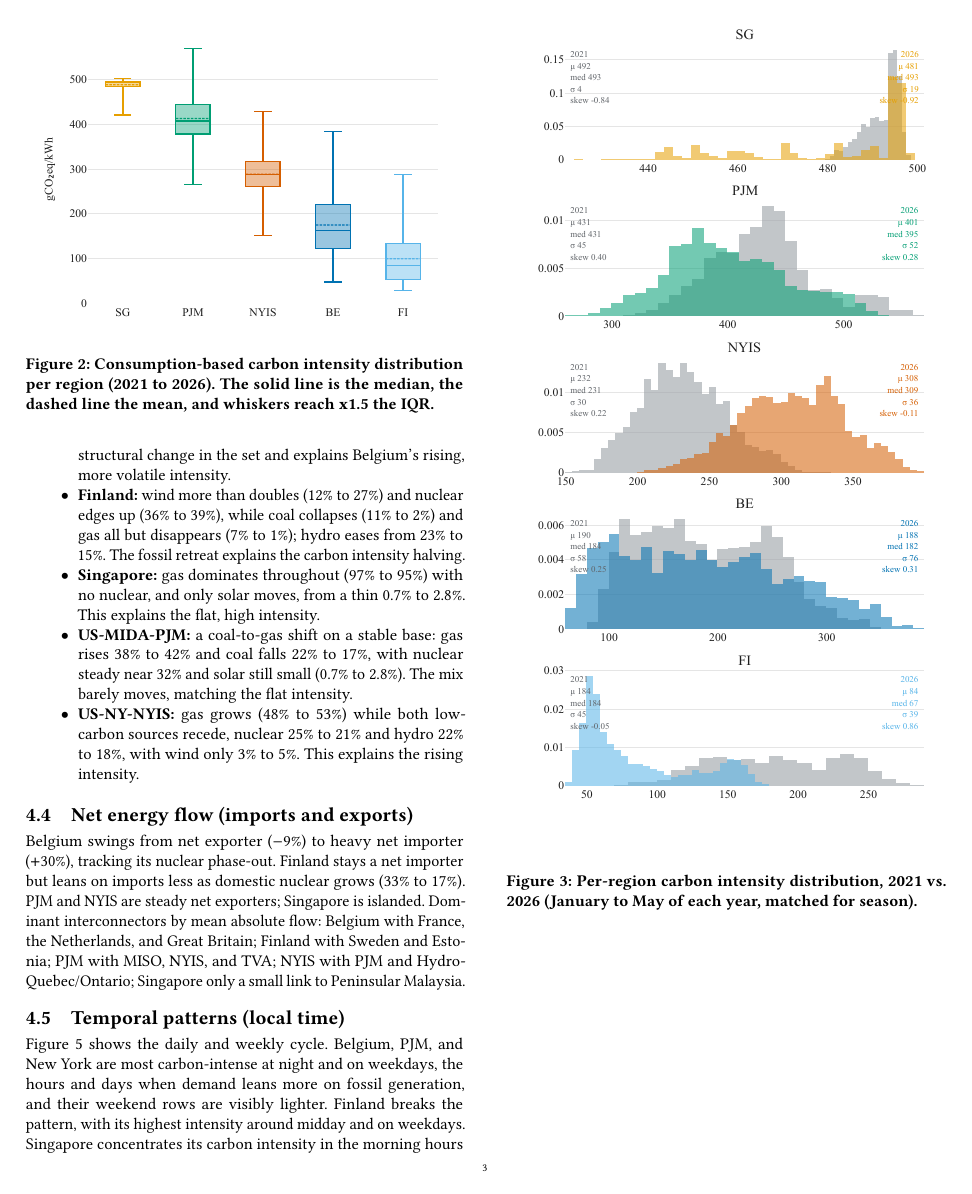
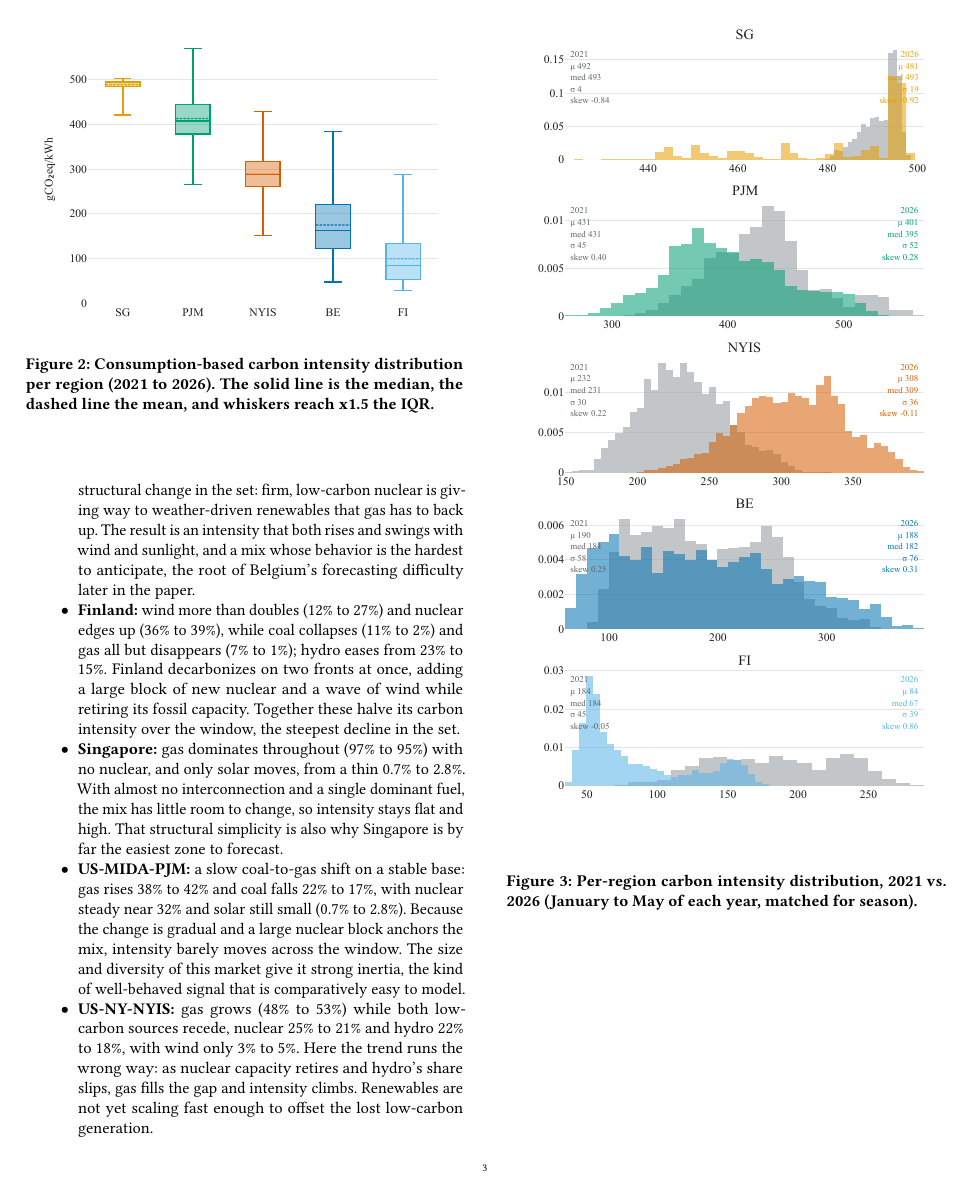
Before and after one commit to nicolaswilches/carbon-intensity-forecast, a LaTeX paper (reports/report/report.tex): page 3 of 10. Compiled offline with pdfLaTeX.

Commit message:
report: elaborate per-region energy-mix narrative in section 4.3

```diff
--- a/reports/report/report.tex
+++ b/reports/report/report.tex
@@ -246,21 +246,33 @@ Per-source generation share, 2021 to 2025 (Figure~\ref{fig:mix-evolution}):
 \begin{itemize}
 \item \textbf{Belgium:} nuclear falls sharply, 52\% to 33\%, as the phase-out
 proceeds, while solar nearly triples (5\% to 15\%) and wind grows (12\% to 18\%);
-gas holds near 20\%. This is the largest structural change in the set and explains
-Belgium's rising, more volatile intensity.
+gas holds near 20\%. This is the largest structural change in the set: firm,
+low-carbon nuclear is giving way to weather-driven renewables that gas has to back
+up. The result is an intensity that both rises and swings with wind and sunlight,
+and a mix whose behavior is the hardest to anticipate, the root of Belgium's
+forecasting difficulty later in the paper.
 \item \textbf{Finland:} wind more than doubles (12\% to 27\%) and nuclear edges up
 (36\% to 39\%), while coal collapses (11\% to 2\%) and gas all but disappears (7\%
-to 1\%); hydro eases from 23\% to 15\%. The fossil retreat explains the carbon
-intensity halving.
+to 1\%); hydro eases from 23\% to 15\%. Finland decarbonizes on two fronts at once,
+adding a large block of new nuclear and a wave of wind while retiring its fossil
+capacity. Together these halve its carbon intensity over the window, the steepest
+decline in the set.
 \item \textbf{Singapore:} gas dominates throughout (97\% to 95\%) with no nuclear,
-and only solar moves, from a thin 0.7\% to 2.8\%. This explains the flat, high
-intensity.
-\item \textbf{US-MIDA-PJM:} a coal-to-gas shift on a stable base: gas rises 38\% to
-42\% and coal falls 22\% to 17\%, with nuclear steady near 32\% and solar still
-small (0.7\% to 2.8\%). The mix barely moves, matching the flat intensity.
+and only solar moves, from a thin 0.7\% to 2.8\%. With almost no interconnection and
+a single dominant fuel, the mix has little room to change, so intensity stays flat
+and high. That structural simplicity is also why Singapore is by far the easiest
+zone to forecast.
+\item \textbf{US-MIDA-PJM:} a slow coal-to-gas shift on a stable base: gas rises
+38\% to 42\% and coal falls 22\% to 17\%, with nuclear steady near 32\% and solar
+still small (0.7\% to 2.8\%). Because the change is gradual and a large nuclear block
+anchors the mix, intensity barely moves across the window. The size and diversity of
+this market give it strong inertia, the kind of well-behaved signal that is
+comparatively easy to model.
 \item \textbf{US-NY-NYIS:} gas grows (48\% to 53\%) while both low-carbon sources
-recede, nuclear 25\% to 21\% and hydro 22\% to 18\%, with wind only 3\% to 5\%.
-This explains the rising intensity.
+recede, nuclear 25\% to 21\% and hydro 22\% to 18\%, with wind only 3\% to 5\%. Here
+the trend runs the wrong way: as nuclear capacity retires and hydro's share slips,
+gas fills the gap and intensity climbs. Renewables are not yet scaling fast enough to
+offset the lost low-carbon generation.
 \end{itemize}
 %
 
```
